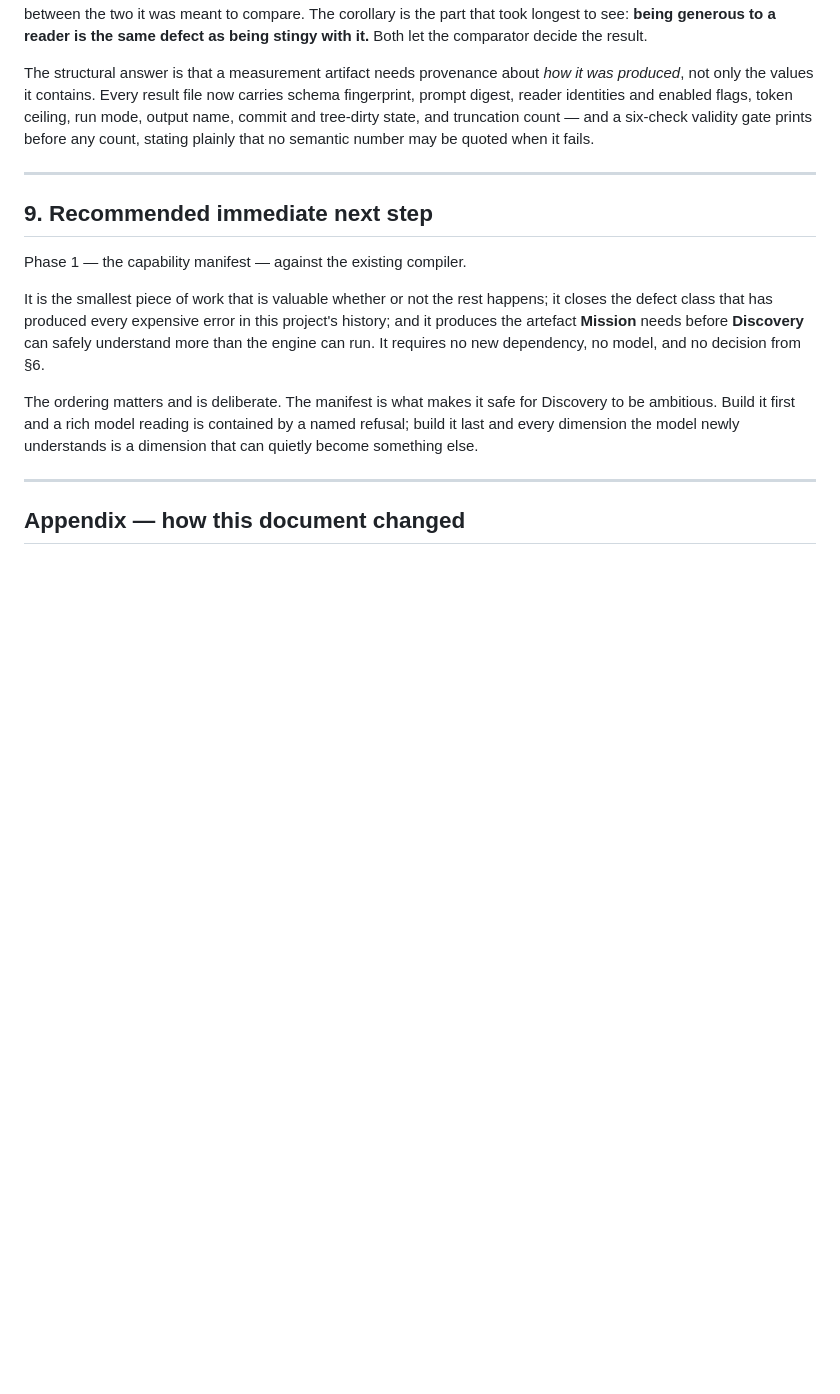
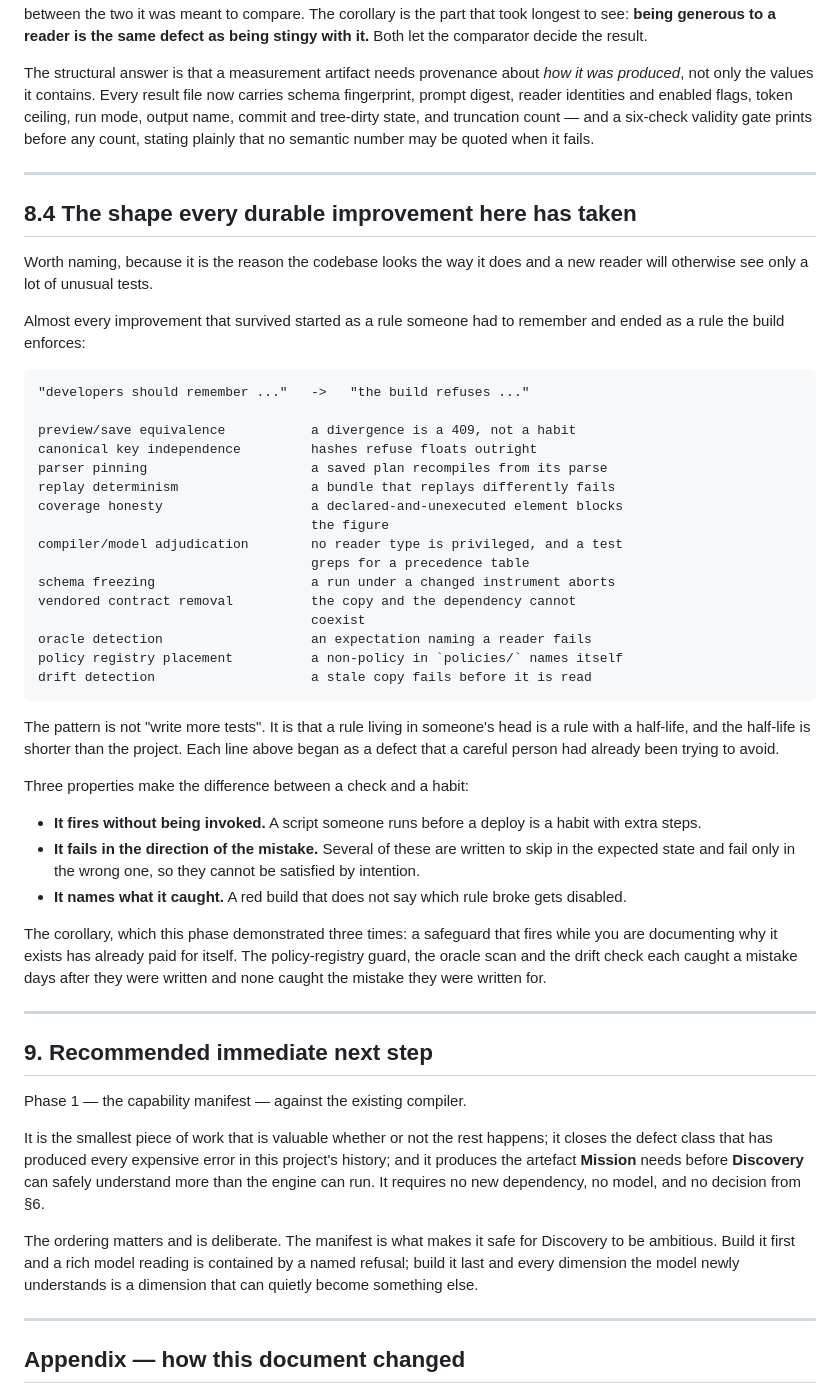
Before and after one commit to redevops-io/RAAAL, a Markdown page: docs/Migration.md, the part around one of its changes. GitHub-like rendering; blank space fills up the shorter version.

Commit message:
Record the shape every durable improvement here has taken
Named because it is the reason this codebase looks the way it does, and a new
reader will otherwise see only a lot of unusual tests.

Almost everything that survived started as a rule someone had to remember and
ended as a rule the build enforces — preview/save equivalence, canonical key
independence, parser pinning, replay determinism, coverage honesty,
compiler/model adjudication, schema freezing, vendored contract removal, oracle
detection, policy registry placement, drift detection. Each began as a defect a
careful person had already been trying to avoid.

The pattern is not "write more tests". A rule living in someone's head has a
half-life shorter than the project. Three properties separate a check from a
habit: it fires without being invoked, it fails in the direction of the mistake
— several are written to skip in the expected state and fail only in the wrong
one, so intention cannot satisfy them — and it names what it caught, because a
red build that does not say which rule broke gets disabled.

The corollary this phase demonstrated three times: a safeguard that fires while
you are documenting why it exists has already paid for itself. The
policy-registry guard, the oracle scan and the drift check each caught a mistake
days after being written, and none caught the mistake it was written for.

Phase 4's acceptance properties are also decomposed properly now. Evidence and
provenance were one row and are three: event-log reproducibility, replay across
implementations, and explainability/audit fidelity fail for different reasons
and would be diagnosed in different places. Authorization correctness gained
the case an approval-gate check usually misses — an approval that applies to a
different capability than the one that asked.

And the table records what is deliberately absent: no agreement metric. The
input is canonical now, and the only remaining question is whether Mission
behaves as a deterministic execution runtime. Driving agreement from 95% to 97%
would measure a reader about to be deleted — easy to produce, and an answer to
nothing.

Co-Authored-By: Claude Opus 5 <noreply@anthropic.com>

```diff
--- a/docs/Migration.md
+++ b/docs/Migration.md
@@ -1387,6 +1394,54 @@ stating plainly that no semantic number may be quoted when it fails.
 
 ---
 
+## 8.4 The shape every durable improvement here has taken
+
+Worth naming, because it is the reason the codebase looks the way it does and a
+new reader will otherwise see only a lot of unusual tests.
+
+Almost every improvement that survived started as a rule someone had to
+remember and ended as a rule the build enforces:
+
+    "developers should remember ..."   ->   "the build refuses ..."
+
+    preview/save equivalence           a divergence is a 409, not a habit
+    canonical key independence         hashes refuse floats outright
+    parser pinning                     a saved plan recompiles from its parse
+    replay determinism                 a bundle that replays differently fails
+    coverage honesty                   a declared-and-unexecuted element blocks
+                                       the figure
+    compiler/model adjudication        no reader type is privileged, and a test
+                                       greps for a precedence table
+    schema freezing                    a run under a changed instrument aborts
+    vendored contract removal          the copy and the dependency cannot
+                                       coexist
+    oracle detection                   an expectation naming a reader fails
+    policy registry placement          a non-policy in `policies/` names itself
+    drift detection                    a stale copy fails before it is read
+
+The pattern is not "write more tests". It is that a rule living in someone's
+head is a rule with a half-life, and the half-life is shorter than the project.
+Each line above began as a defect that a careful person had already been trying
+to avoid.
+
+Three properties make the difference between a check and a habit:
+
+- **It fires without being invoked.** A script someone runs before a deploy is
+  a habit with extra steps.
+- **It fails in the direction of the mistake.** Several of these are written to
+  skip in the expected state and fail only in the wrong one, so they cannot be
+  satisfied by intention.
+- **It names what it caught.** A red build that does not say which rule broke
+  gets disabled.
+
+The corollary, which this phase demonstrated three times: a safeguard that
+fires while you are documenting why it exists has already paid for itself. The
+policy-registry guard, the oracle scan and the drift check each caught a
+mistake days after they were written and none caught the mistake they were
+written for.
+
+---
+
 ## 9. Recommended immediate next step
 
 Phase 1 — the capability manifest — against the existing compiler.
```
Also changed, not shown: other parts of docs/Migration.md (+13 -6 lines).
